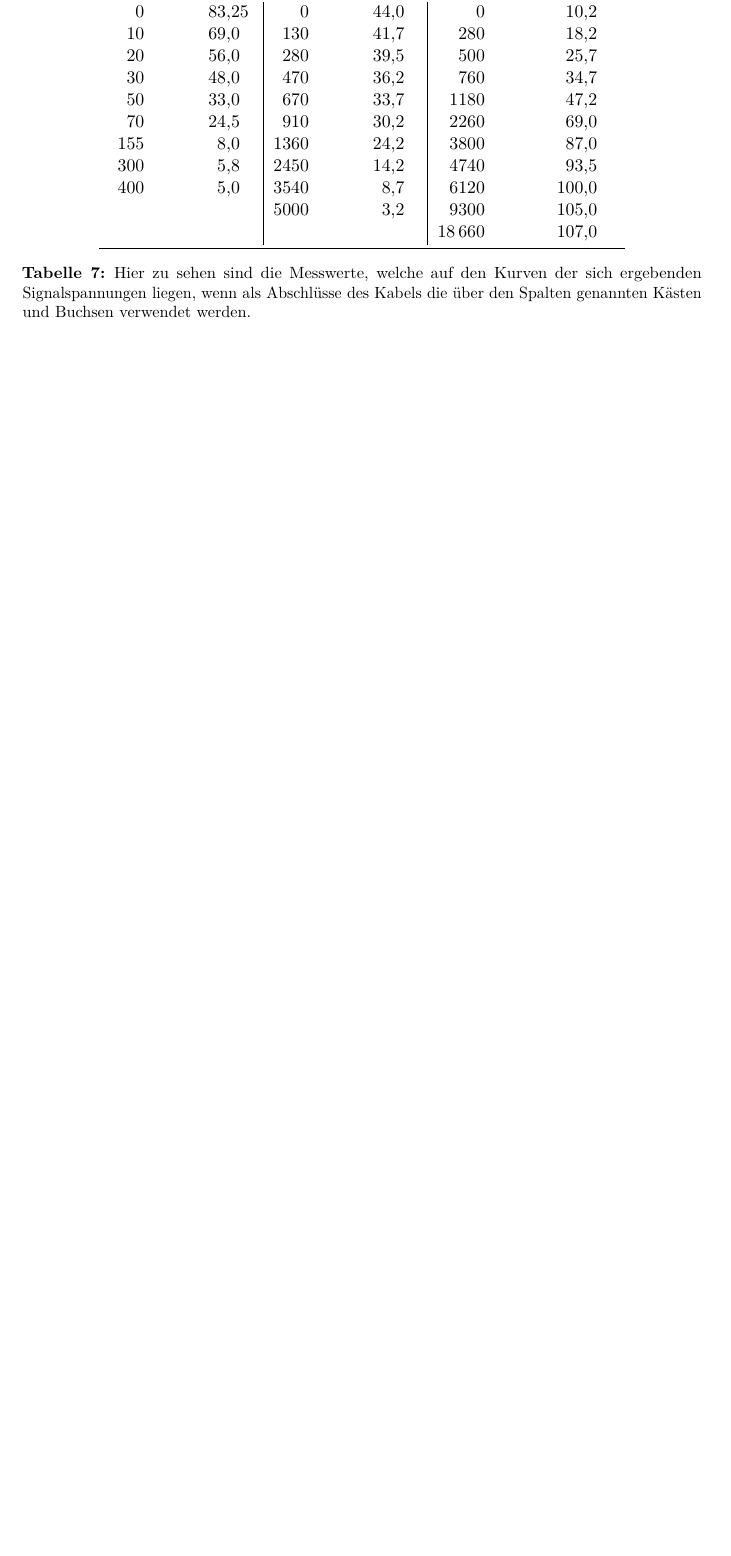
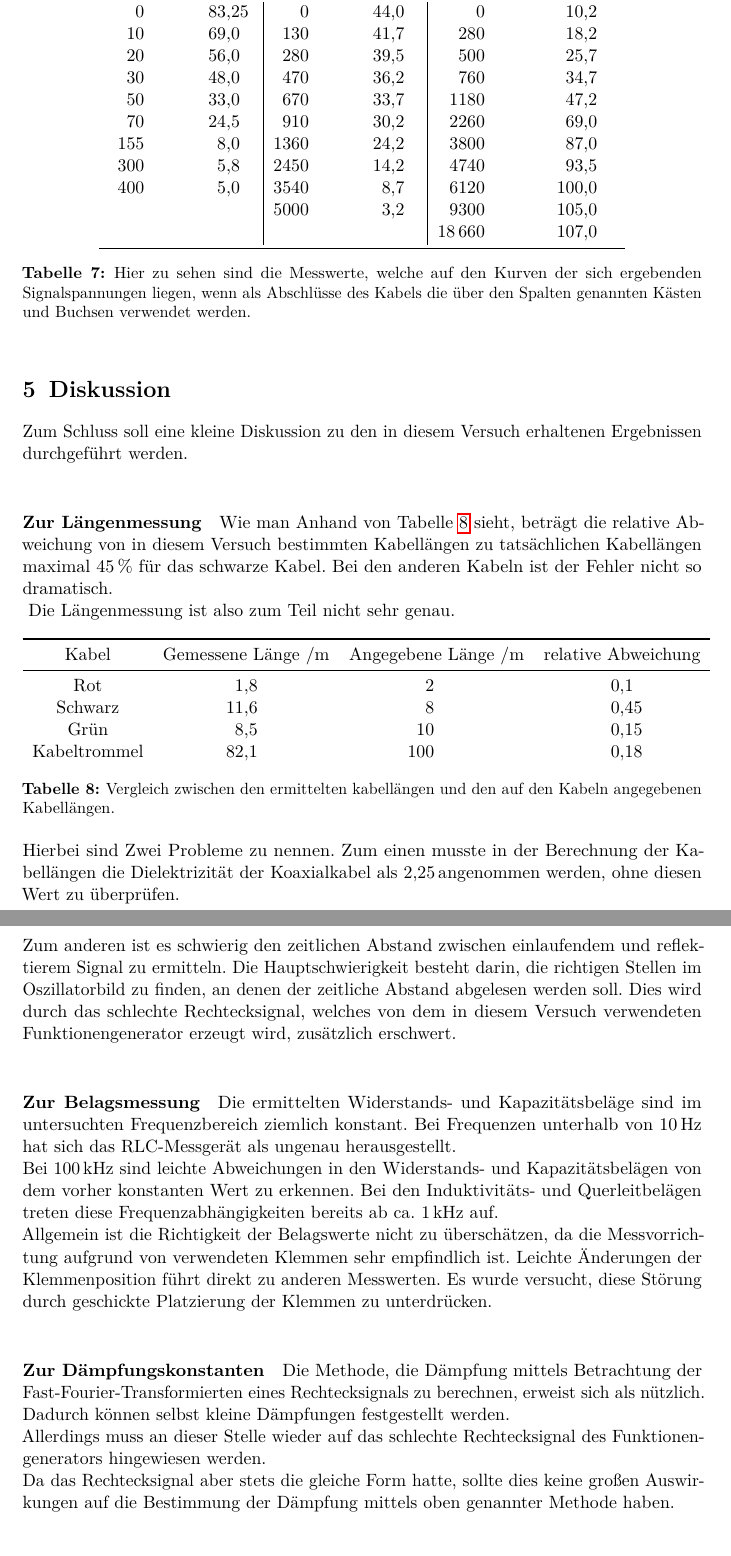
Before and after one commit to dlmsr/praktikum, a LaTeX document (V052/protokoll.tex, which reads V052/diskussion.tex): part of page 24 of 24 before the commit and two parts of pages 24 and 25 of 26 after it, the two joined at a grey line, cut so that both start at the same text, the shorter picture padded with empty space. Compiled offline with pdfLaTeX.

Commit message:
[V52] Soweit alles fertig; Korrekturlesen

```diff
--- /dev/null
+++ b/V052/diskussion.tex
@@ -0,0 +1,73 @@
+% This work is licensed under the Creative Commons
+% Attribution-NonCommercial 3.0 Unported License. To view a copy of this
+% license, visit http://creativecommons.org/licenses/by-nc/3.0/.
+
+\section{Diskussion}
+Zum Schluss soll eine kleine Diskussion zu den in diesem
+Versuch erhaltenen Ergebnissen durchgeführt werden.\\
+
+\paragraph{Zur Längenmessung}
+Wie man Anhand von Tabelle~\ref{tab:diskussion_laenge} sieht,
+beträgt die relative Abweichung von in diesem Versuch bestimmten
+Kabellängen zu tatsächlichen Kabellängen maximal \SI{45}{\percent}
+für das schwarze Kabel. Bei den anderen Kabeln ist der Fehler nicht so
+dramatisch.\\
+%
+\begin{table}[h]
+  \centering
+  \begin{tabular}{SSSS}
+    \toprule
+{Kabel}&{Gemessene Länge /}\si{\metre}&
+{Angegebene Länge /}\si{\metre}&{relative Abweichung}\\
+\midrule
+{Rot}&1.8&2&0.1\\
+{Schwarz}&11.6&8&0.45\\
+{Grün}&8.5&10&0.15\\
+{Kabeltrommel}&82.1&100&0.18\\
+  \end{tabular}
+  \caption{Vergleich zwischen den ermittelten kabellängen und
+den auf den Kabeln angegebenen Kabellängen.}
+  \label{tab:diskussion_laenge}
+\end{table}
+%
+Die Längenmessung ist also zum Teil nicht sehr genau.\\
+Hierbei sind Zwei Probleme zu nennen. Zum einen musste in der
+Berechnung der Kabellängen die Dielektrizität der Koaxialkabel
+als \SI{2.25} angenommen werden, ohne diesen Wert zu überprüfen.\\
+Zum anderen ist es schwierig den zeitlichen Abstand zwischen
+einlaufendem und reflektierem Signal zu ermitteln. Die
+Hauptschwierigkeit besteht darin, die richtigen Stellen im
+Oszillatorbild zu finden, an denen der zeitliche Abstand abgelesen
+werden soll. Dies wird durch das schlechte Rechtecksignal, welches
+von dem in diesem Versuch verwendeten Funktionengenerator erzeugt
+wird, zusätzlich erschwert.\\
+
+\paragraph{Zur Belagsmessung}
+Die ermittelten Widerstands- und Kapazitätsbeläge
+sind im untersuchten Frequenzbereich
+ziemlich konstant. Bei Frequenzen unterhalb von
+\SI{10}{\hertz} hat sich das RLC-Messgerät als ungenau
+herausgestellt.\\
+Bei \SI{100}{\kilo\hertz} sind leichte Abweichungen in den
+Widerstands- und Kapazitätsbelägen von dem vorher konstanten Wert
+zu erkennen. Bei den Induktivitäts- und Querleitbelägen treten diese
+Frequenzabhängigkeiten bereits ab ca. \SI{1}{\kilo\hertz} auf.\\
+Allgemein ist die Richtigkeit der Belagswerte nicht zu überschätzen,
+da die Messvorrichtung aufgrund von verwendeten Klemmen sehr
+empfindlich ist. Leichte Änderungen der Klemmenposition führt direkt
+zu anderen Messwerten. Es wurde versucht, diese Störung durch
+geschickte Platzierung der Klemmen zu unterdrücken.\\
+
+\paragraph{Zur Dämpfungskonstanten}
+Die Methode, die Dämpfung mittels Betrachtung der
+Fast-Fourier-Transformierten eines Rechtecksignals zu berechnen,
+erweist sich als nützlich. Dadurch können selbst kleine Dämpfungen
+festgestellt werden.\\
+Allerdings muss an dieser Stelle wieder auf das schlechte
+Rechtecksignal des Funktionengenerators hingewiesen werden.\\
+Da das Rechtecksignal aber stets die gleiche Form hatte, sollte
+dies keine großen Auswirkungen auf die Bestimmung der Dämpfung
+mittels oben genannter Methode haben.\\
+
+\paragraph{Zur Mehrfachreflexion}
+Der Signalverlauf eines mehrfach reflektierten Signals
```
Also changed, not shown: V052/protokoll.tex (+1 -1 lines), V052/diskussion.tex (17 more changed lines).
